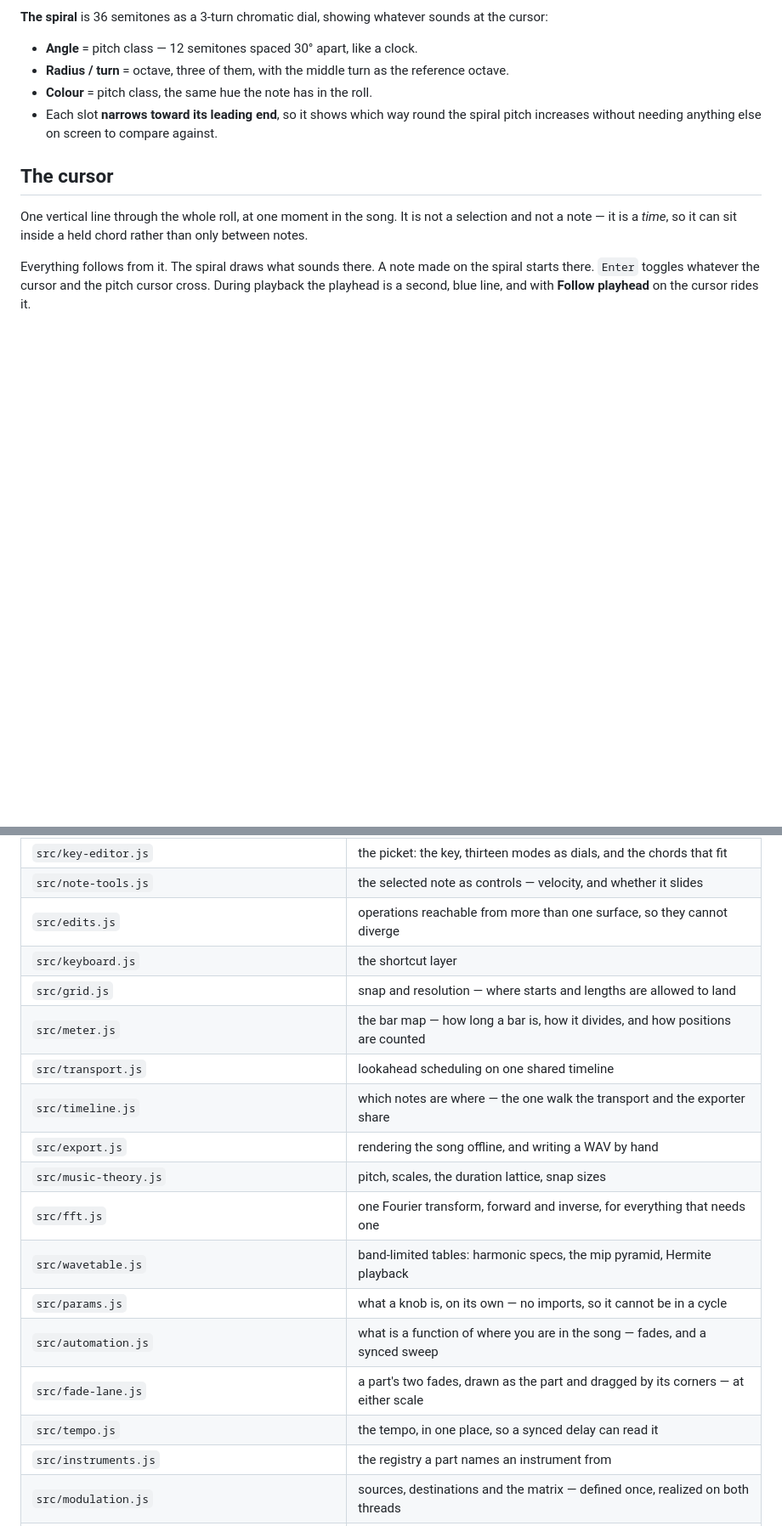
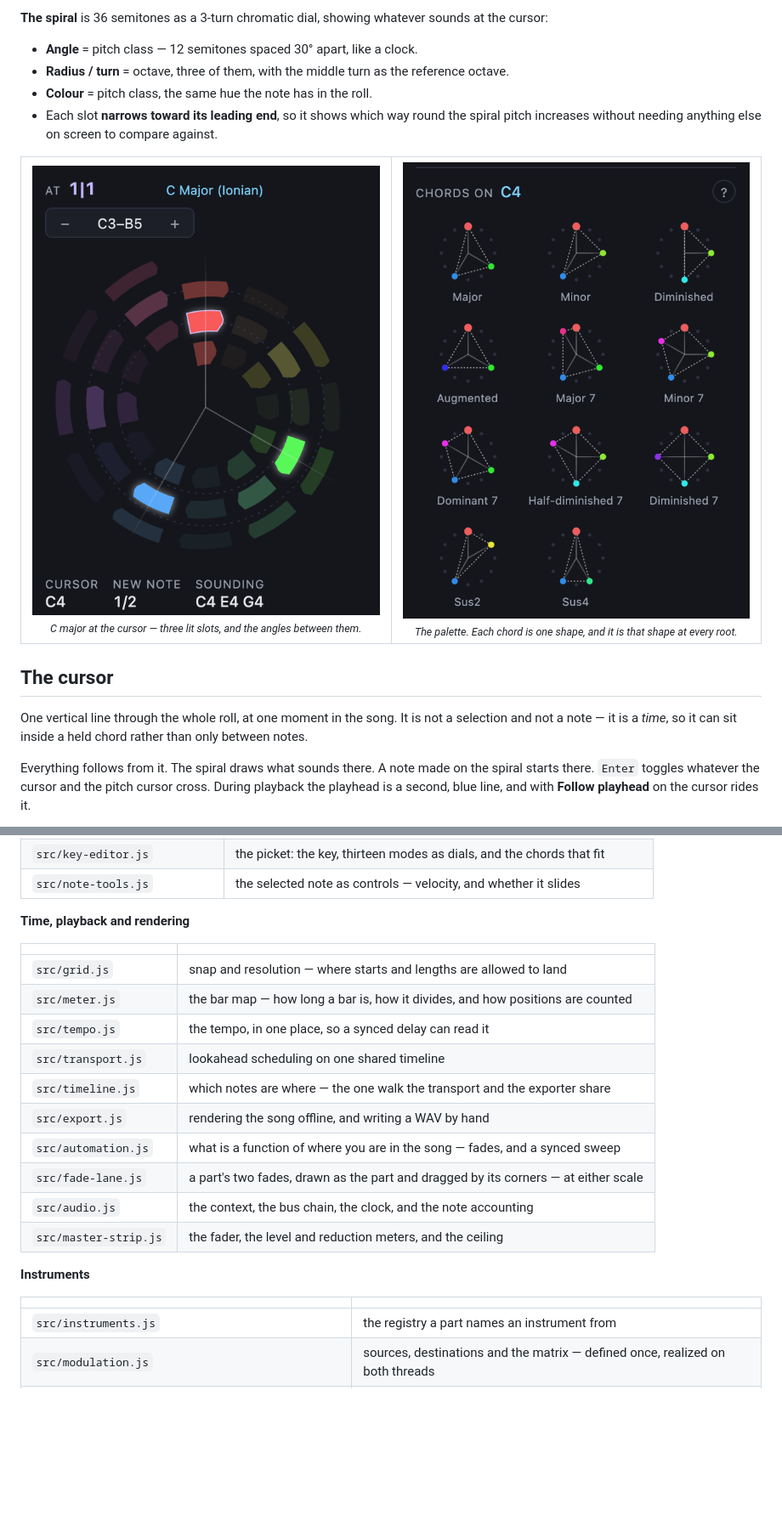
Before and after one commit to XenonTRX/spiral-synth, a Markdown page: README.md, 2 parts joined by grey strips. Shown at 85% size. GitHub-like rendering; pictures changed too: docs/images/chords.png (added), docs/images/spiral.png (added); folded sections open; blank space fills up the shorter version.

```diff
--- a/README.md
+++ b/README.md
@@ -36,6 +62,19 @@ means anything — you cannot judge a chord notation on music you cannot write d
 - Each slot **narrows toward its leading end**, so it shows which way round the spiral pitch
   increases without needing anything else on screen to compare against.
 
+<table>
+<tr>
+<td width="50%" valign="top" align="center">
+<img src="docs/images/spiral.png" alt="The spiral panel: C4, E4 and G4 lit on a three-turn chromatic dial">
+<br><sub><em>C major at the cursor — three lit slots, and the angles between them.</em></sub>
+</td>
+<td width="50%" valign="top" align="center">
+<img src="docs/images/chords.png" alt="The chord palette: eleven chord types drawn as shapes on a twelve-point ring">
+<br><sub><em>The palette. Each chord is one shape, and it is that shape at every root.</em></sub>
+</td>
+</tr>
+</table>
+
 ## The cursor
 
 One vertical line through the whole roll, at one moment in the song. It is not a selection and
@@ -150,20 +212,26 @@ arithmetic and import without a browser, plus the static server. See
 | `src/views/common.js` | shared vocabulary for anything that draws pitch |
 | `src/key-editor.js` | the picket: the key, thirteen modes as dials, and the chords that fit |
 | `src/note-tools.js` | the selected note as controls — velocity, and whether it slides |
-| `src/edits.js` | operations reachable from more than one surface, so they cannot diverge |
-| `src/keyboard.js` | the shortcut layer |
+
+**Time, playback and rendering**
+
+| | |
+|---|---|
 | `src/grid.js` | snap and resolution — where starts and lengths are allowed to land |
 | `src/meter.js` | the bar map — how long a bar is, how it divides, and how positions are counted |
+| `src/tempo.js` | the tempo, in one place, so a synced delay can read it |
 | `src/transport.js` | lookahead scheduling on one shared timeline |
 | `src/timeline.js` | which notes are where — the one walk the transport and the exporter share |
 | `src/export.js` | rendering the song offline, and writing a WAV by hand |
-| `src/music-theory.js` | pitch, scales, the duration lattice, snap sizes |
-| `src/fft.js` | one Fourier transform, forward and inverse, for everything that needs one |
-| `src/wavetable.js` | band-limited tables: harmonic specs, the mip pyramid, Hermite playback |
-| `src/params.js` | what a knob is, on its own — no imports, so it cannot be in a cycle |
 | `src/automation.js` | what is a function of where you are in the song — fades, and a synced sweep |
 | `src/fade-lane.js` | a part's two fades, drawn as the part and dragged by its corners — at either scale |
-| `src/tempo.js` | the tempo, in one place, so a synced delay can read it |
+| `src/audio.js` | the context, the bus chain, the clock, and the note accounting |
+| `src/master-strip.js` | the fader, the level and reduction meters, and the ceiling |
+
+**Instruments**
+
+| | |
+|---|---|
 | `src/instruments.js` | the registry a part names an instrument from |
 | `src/modulation.js` | sources, destinations and the matrix — defined once, realized on both threads |
 | `src/instruments/subtractive.js` | oscillators, both envelopes, the filter sweep |
```
Also changed, not shown: other parts of README.md (+93 -25 lines), docs/images/hero.png (added), docs/images/modes.png (added).
